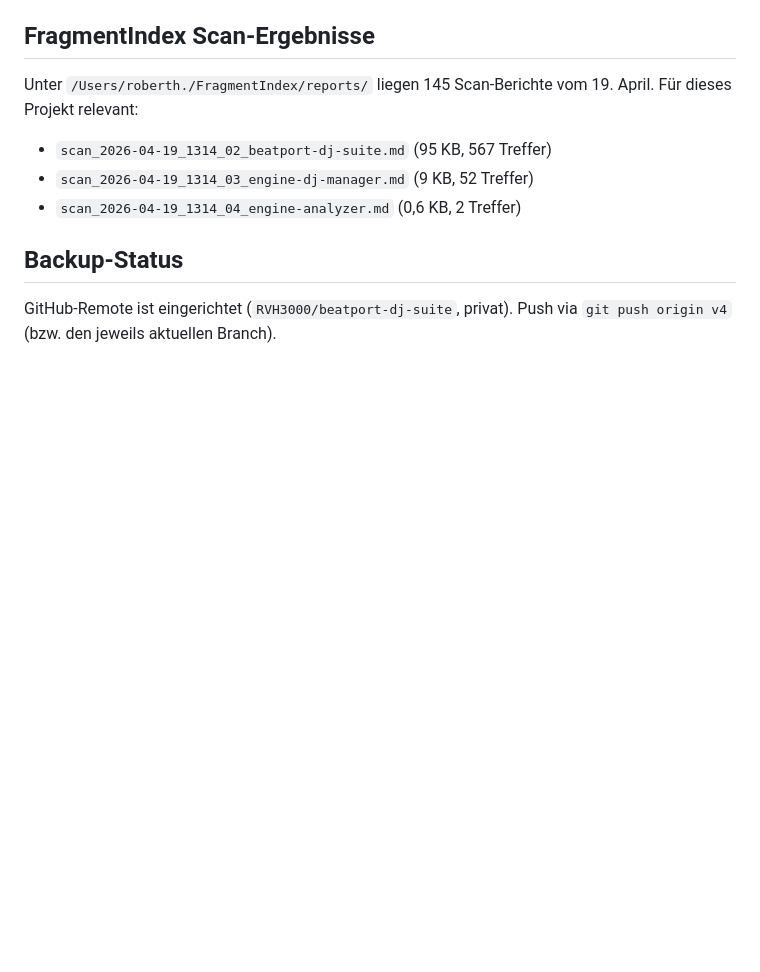
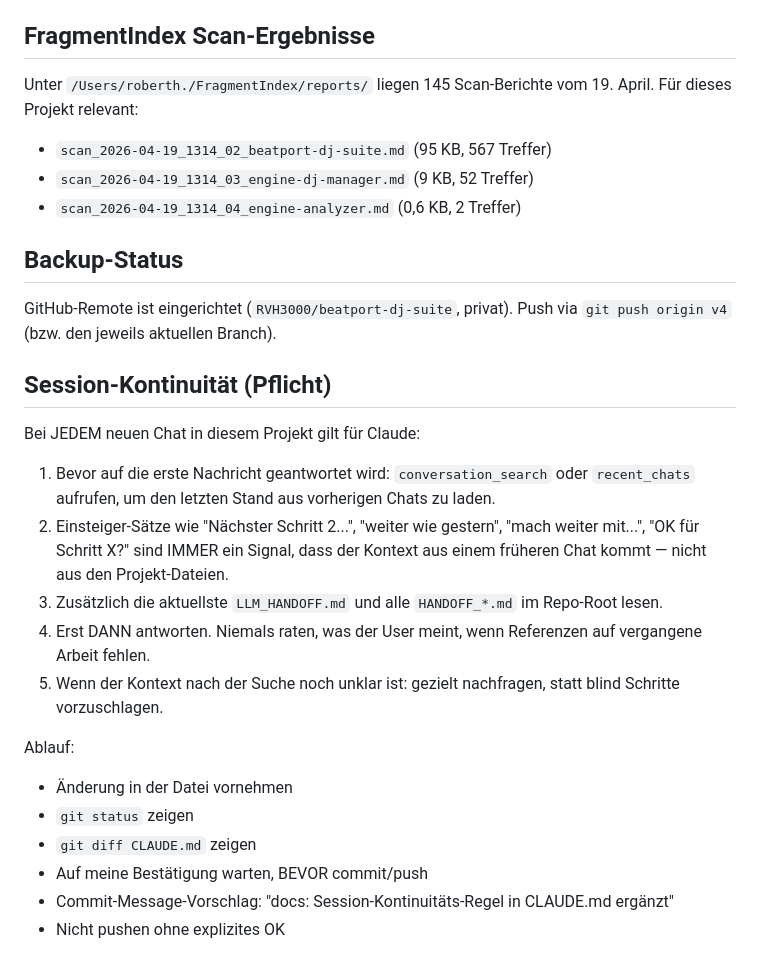
Before and after one commit to RVH3000/beatport-dj-suite, a Markdown page: CLAUDE.md, the part around the change. Drawn GitHub-style; blank space fills up the shorter version.

Commit message:
docs: Session-Kontinuitäts-Regel in CLAUDE.md ergänzt
Co-Authored-By: Claude Opus 4.7 (1M context) <noreply@anthropic.com>

```diff
--- a/CLAUDE.md
+++ b/CLAUDE.md
@@ -93,3 +93,28 @@ Unter `/Users/roberth./FragmentIndex/reports/` liegen 145 Scan-Berichte vom 19.
 ## Backup-Status
 
 GitHub-Remote ist eingerichtet (`RVH3000/beatport-dj-suite`, privat). Push via `git push origin v4` (bzw. den jeweils aktuellen Branch).
+
+## Session-Kontinuität (Pflicht)
+
+Bei JEDEM neuen Chat in diesem Projekt gilt für Claude:
+
+1. Bevor auf die erste Nachricht geantwortet wird: `conversation_search`
+   oder `recent_chats` aufrufen, um den letzten Stand aus vorherigen Chats
+   zu laden.
+2. Einsteiger-Sätze wie "Nächster Schritt 2...", "weiter wie gestern",
+   "mach weiter mit...", "OK für Schritt X?" sind IMMER ein Signal, dass
+   der Kontext aus einem früheren Chat kommt — nicht aus den Projekt-Dateien.
+3. Zusätzlich die aktuellste `LLM_HANDOFF.md` und alle `HANDOFF_*.md`
+   im Repo-Root lesen.
+4. Erst DANN antworten. Niemals raten, was der User meint, wenn Referenzen
+   auf vergangene Arbeit fehlen.
+5. Wenn der Kontext nach der Suche noch unklar ist: gezielt nachfragen,
+   statt blind Schritte vorzuschlagen.
+
+Ablauf:
+- Änderung in der Datei vornehmen
+- `git status` zeigen
+- `git diff CLAUDE.md` zeigen
+- Auf meine Bestätigung warten, BEVOR commit/push
+- Commit-Message-Vorschlag: "docs: Session-Kontinuitäts-Regel in CLAUDE.md ergänzt"
+- Nicht pushen ohne explizites OK
```
